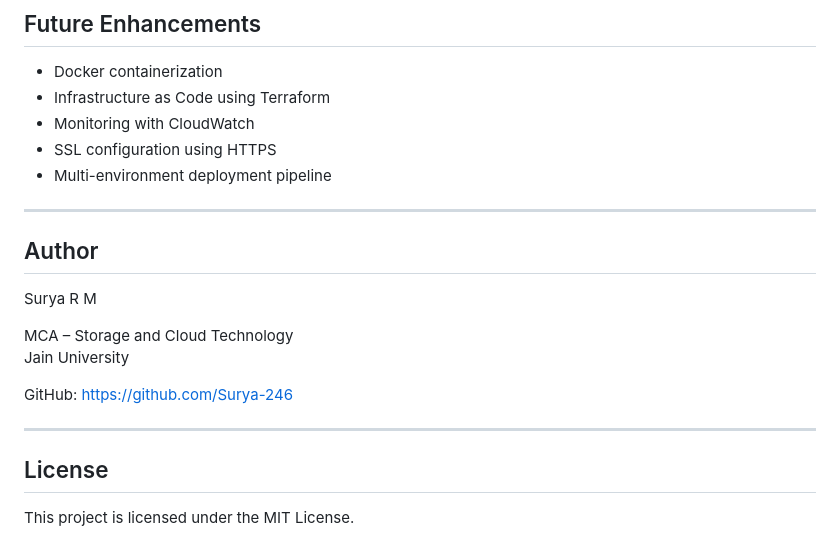
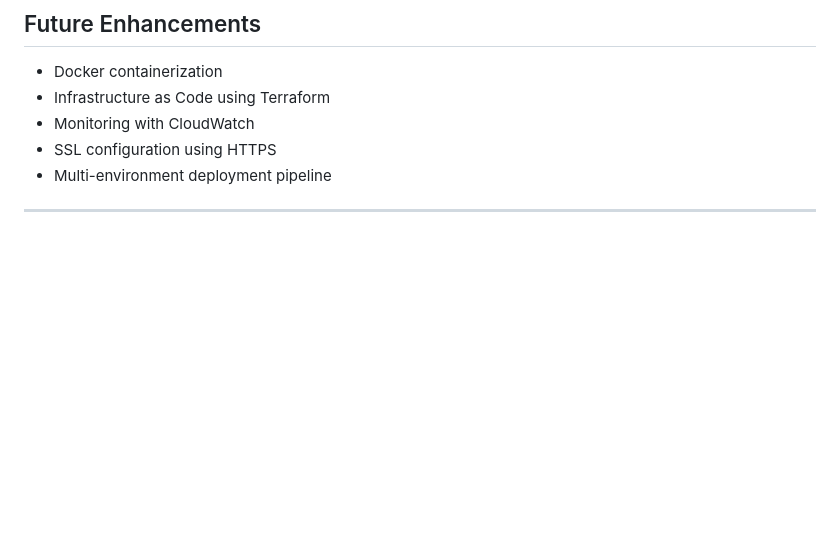
Before and after one commit to Surya-246/Cloud-Native-CICD-Pipeline, a Markdown page: README.md, the part around the change. GitHub-like rendering; blank space fills up the shorter version.

```diff
--- a/README.md
+++ b/README.md
@@ -192,18 +192,3 @@ The workflow automatically deploys the application whenever changes are pushed t
 - Multi-environment deployment pipeline
 
 ---
-
-## Author
-
-Surya R M
-
-MCA – Storage and Cloud Technology
-Jain University
-
-GitHub: https://github.com/Surya-246
-
----
-
-## License
-
-This project is licensed under the MIT License.
```
